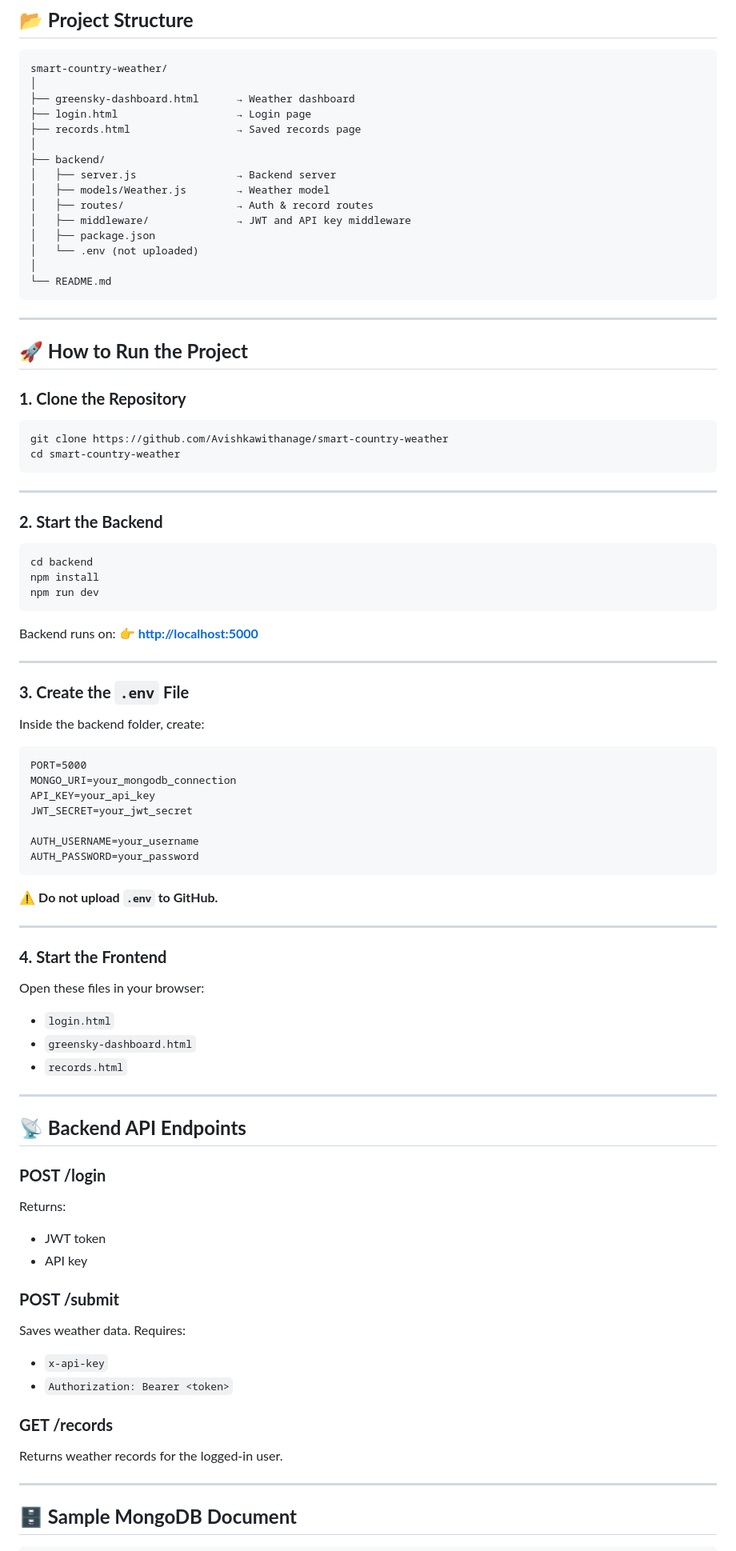
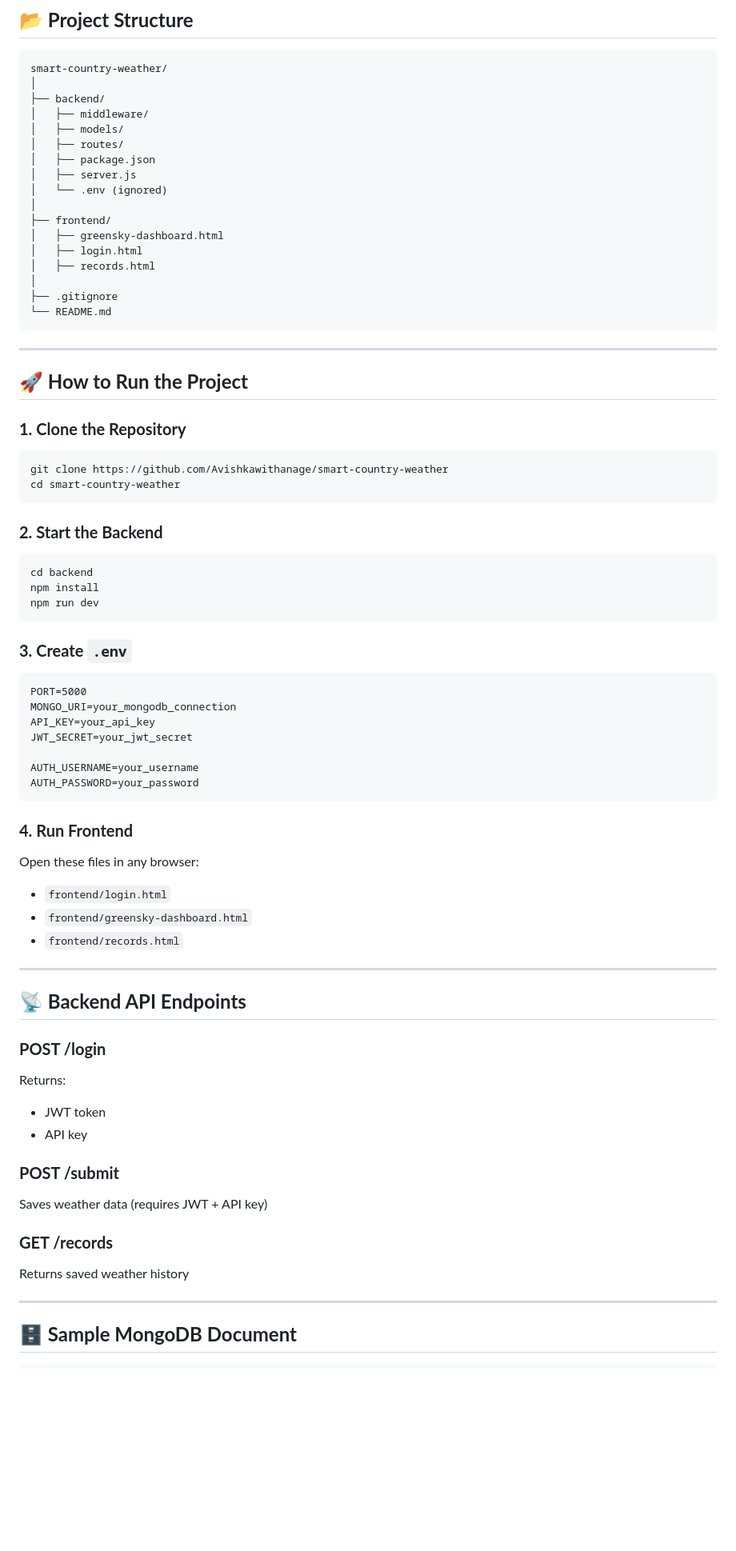
Before and after one commit to Avishkawithanage/smart-country-weather, a Markdown page: README.md, the part around the change printed below. Shown: that part at 80% size. Rendered like a GitHub page; blank space fills up the shorter version.

````diff
--- a/README.md
+++ b/README.md
@@ -49,18 +48,20 @@ This project was created for the **Service-Oriented Computing Mini Project** at
 ```
 smart-country-weather/
 │
-├── greensky-dashboard.html      → Weather dashboard
-├── login.html                   → Login page
-├── records.html                 → Saved records page
+├── backend/
+│   ├── middleware/
+│   ├── models/
+│   ├── routes/
+│   ├── package.json
+│   ├── server.js
+│   └── .env (ignored)
 │
-├── backend/
-│   ├── server.js                → Backend server
-│   ├── models/Weather.js        → Weather model
-│   ├── routes/                  → Auth & record routes
-│   ├── middleware/              → JWT and API key middleware
-│   ├── package.json
-│   └── .env (not uploaded)
+├── frontend/
+│   ├── greensky-dashboard.html
+│   ├── login.html
+│   ├── records.html
 │
+├── .gitignore
 └── README.md
 ```
 
@@ -75,8 +76,6 @@ git clone https://github.com/Avishkawithanage/smart-country-weather
 cd smart-country-weather
 ```
 
----
-
 ### **2. Start the Backend**
 
 ```
@@ -85,14 +84,7 @@ npm install
 npm run dev
 ```
 
-Backend runs on:
-👉 **[http://localhost:5000](http://localhost:5000)**
-
----
-
-### **3. Create the `.env` File**
-
-Inside the backend folder, create:
+### **3. Create `.env`**
 
 ```
 PORT=5000
@@ -104,17 +96,13 @@ AUTH_USERNAME=your_username
 AUTH_PASSWORD=your_password
 ```
 
-⚠ **Do not upload `.env` to GitHub.**
+### **4. Run Frontend**
 
----
+Open these files in any browser:
 
-### **4. Start the Frontend**
-
-Open these files in your browser:
-
-* `login.html`
-* `greensky-dashboard.html`
-* `records.html`
+* `frontend/login.html`
+* `frontend/greensky-dashboard.html`
+* `frontend/records.html`
 
 ---
 
@@ -129,15 +117,11 @@ Returns:
 
 ### **POST /submit**
 
-Saves weather data.
-Requires:
-
-* `x-api-key`
-* `Authorization: Bearer <token>`
+Saves weather data (requires JWT + API key)
 
 ### **GET /records**
 
-Returns weather records for the logged-in user.
+Returns saved weather history
 
 ---
 
````
Also changed, not shown: other parts of README.md (+21 -1 lines), screenshots/backend.png (added), screenshots/dashboard.png (added), screenshots/login.PNG (added), screenshots/records.png (added), 4 other files.
